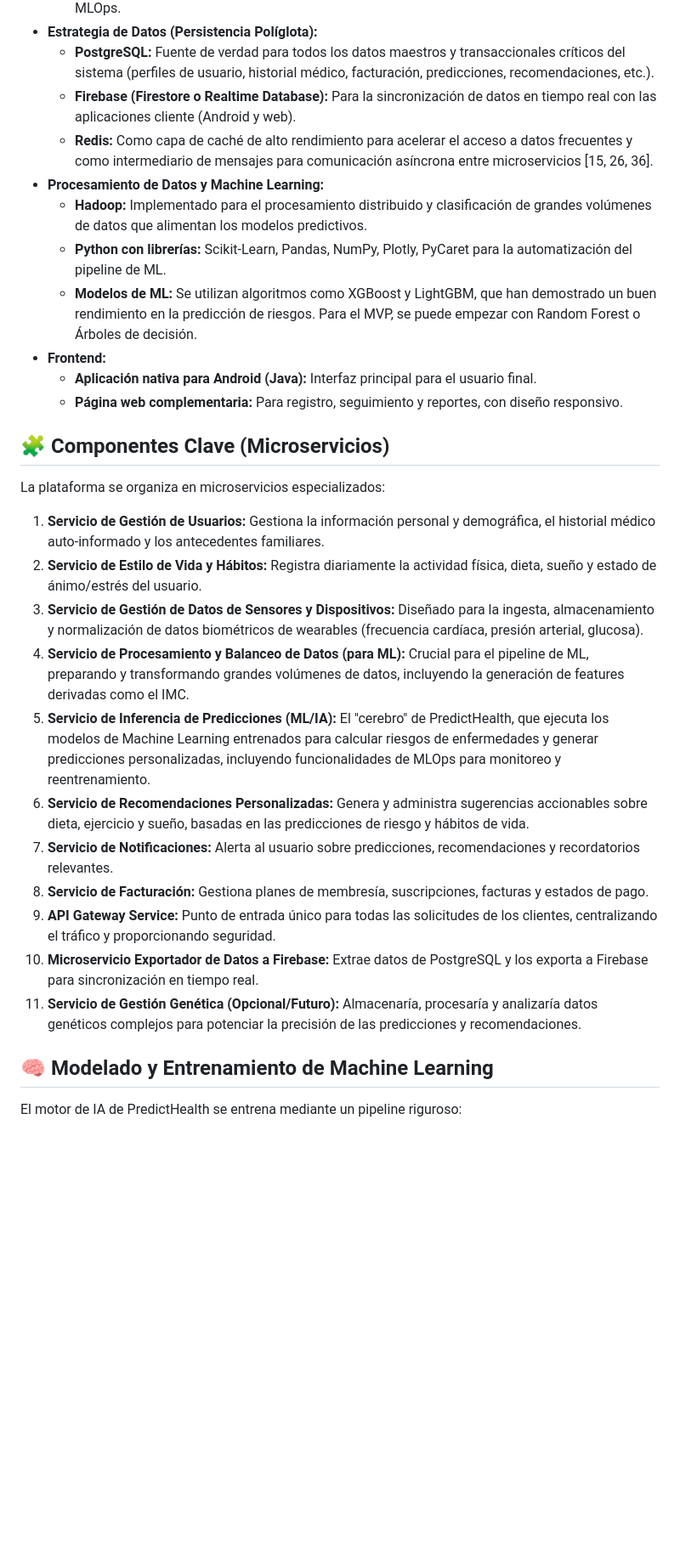
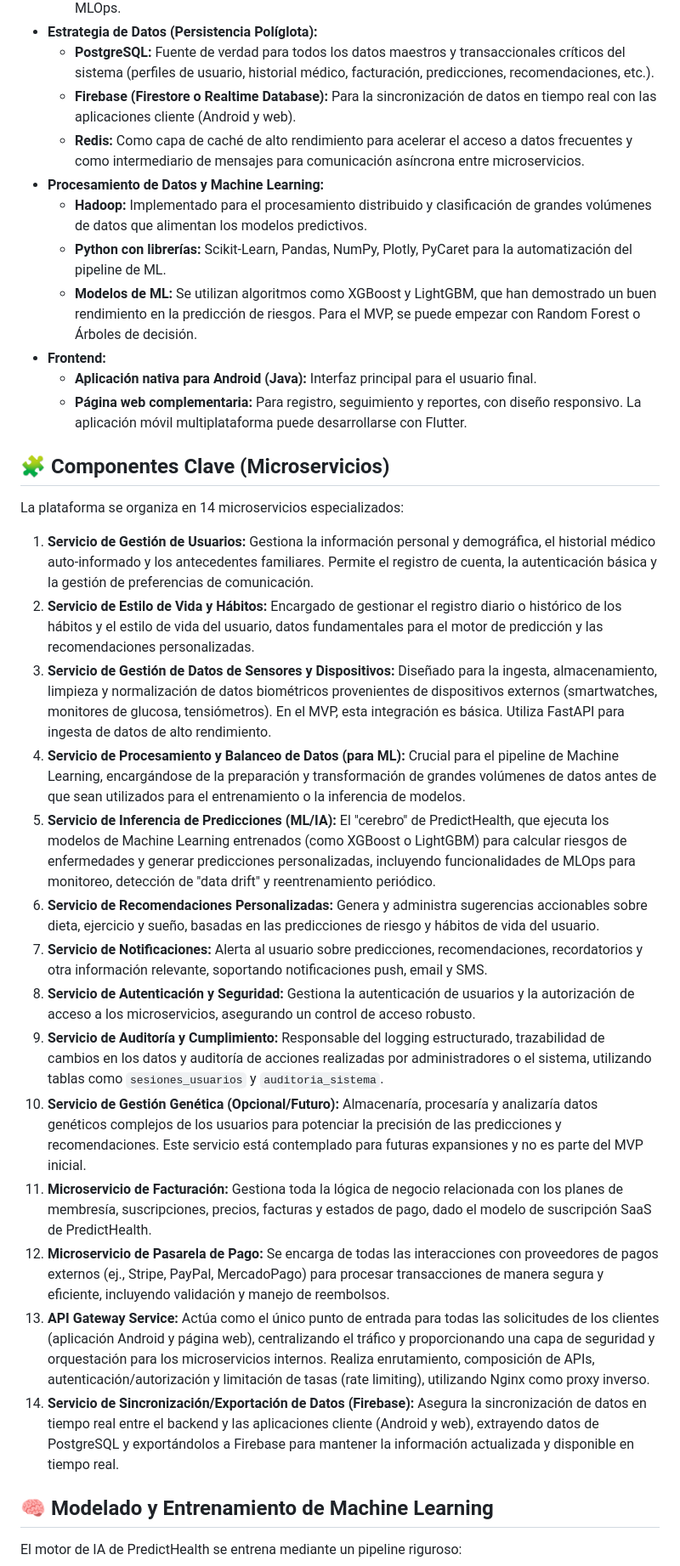
Before and after one commit to MargaritaCuervo/PredictHealth-PFIntegracion, a Markdown page: README.md, the part around one of its changes. Shown at 85% size. Rendered like a GitHub page; blank space fills up the shorter version.

```diff
--- a/README.md
+++ b/README.md
@@ -25,30 +25,33 @@ PredictHealth se basa en una arquitectura de microservicios moderna y escalable,
 *   **Estrategia de Datos (Persistencia Políglota):**
     *   **PostgreSQL:** Fuente de verdad para todos los datos maestros y transaccionales críticos del sistema (perfiles de usuario, historial médico, facturación, predicciones, recomendaciones, etc.).
     *   **Firebase (Firestore o Realtime Database):** Para la sincronización de datos en tiempo real con las aplicaciones cliente (Android y web).
-    *   **Redis:** Como capa de caché de alto rendimiento para acelerar el acceso a datos frecuentes y como intermediario de mensajes para comunicación asíncrona entre microservicios [15, 26, 36].
+    *   **Redis:** Como capa de caché de alto rendimiento para acelerar el acceso a datos frecuentes y como intermediario de mensajes para comunicación asíncrona entre microservicios.
 *   **Procesamiento de Datos y Machine Learning:**
     *   **Hadoop:** Implementado para el procesamiento distribuido y clasificación de grandes volúmenes de datos que alimentan los modelos predictivos.
     *   **Python con librerías:** Scikit-Learn, Pandas, NumPy, Plotly, PyCaret para la automatización del pipeline de ML.
     *   **Modelos de ML:** Se utilizan algoritmos como XGBoost y LightGBM, que han demostrado un buen rendimiento en la predicción de riesgos. Para el MVP, se puede empezar con Random Forest o Árboles de decisión.
 *   **Frontend:**
     *   **Aplicación nativa para Android (Java):** Interfaz principal para el usuario final.
-    *   **Página web complementaria:** Para registro, seguimiento y reportes, con diseño responsivo.
+    *   **Página web complementaria:** Para registro, seguimiento y reportes, con diseño responsivo. La aplicación móvil multiplataforma puede desarrollarse con Flutter.
 
 ## 🧩 Componentes Clave (Microservicios)
 
-La plataforma se organiza en microservicios especializados:
+La plataforma se organiza en 14 microservicios especializados:
 
-1.  **Servicio de Gestión de Usuarios:** Gestiona la información personal y demográfica, el historial médico auto-informado y los antecedentes familiares.
-2.  **Servicio de Estilo de Vida y Hábitos:** Registra diariamente la actividad física, dieta, sueño y estado de ánimo/estrés del usuario.
-3.  **Servicio de Gestión de Datos de Sensores y Dispositivos:** Diseñado para la ingesta, almacenamiento y normalización de datos biométricos de wearables (frecuencia cardíaca, presión arterial, glucosa).
-4.  **Servicio de Procesamiento y Balanceo de Datos (para ML):** Crucial para el pipeline de ML, preparando y transformando grandes volúmenes de datos, incluyendo la generación de features derivadas como el IMC.
-5.  **Servicio de Inferencia de Predicciones (ML/IA):** El "cerebro" de PredictHealth, que ejecuta los modelos de Machine Learning entrenados para calcular riesgos de enfermedades y generar predicciones personalizadas, incluyendo funcionalidades de MLOps para monitoreo y reentrenamiento.
-6.  **Servicio de Recomendaciones Personalizadas:** Genera y administra sugerencias accionables sobre dieta, ejercicio y sueño, basadas en las predicciones de riesgo y hábitos de vida.
-7.  **Servicio de Notificaciones:** Alerta al usuario sobre predicciones, recomendaciones y recordatorios relevantes.
-8.  **Servicio de Facturación:** Gestiona planes de membresía, suscripciones, facturas y estados de pago.
-9.  **API Gateway Service:** Punto de entrada único para todas las solicitudes de los clientes, centralizando el tráfico y proporcionando seguridad.
-10. **Microservicio Exportador de Datos a Firebase:** Extrae datos de PostgreSQL y los exporta a Firebase para sincronización en tiempo real.
-11. **Servicio de Gestión Genética (Opcional/Futuro):** Almacenaría, procesaría y analizaría datos genéticos complejos para potenciar la precisión de las predicciones y recomendaciones.
+1.  **Servicio de Gestión de Usuarios:** Gestiona la información personal y demográfica, el historial médico auto-informado y los antecedentes familiares. Permite el registro de cuenta, la autenticación básica y la gestión de preferencias de comunicación.
+2.  **Servicio de Estilo de Vida y Hábitos:** Encargado de gestionar el registro diario o histórico de los hábitos y el estilo de vida del usuario, datos fundamentales para el motor de predicción y las recomendaciones personalizadas.
+3.  **Servicio de Gestión de Datos de Sensores y Dispositivos:** Diseñado para la ingesta, almacenamiento, limpieza y normalización de datos biométricos provenientes de dispositivos externos (smartwatches, monitores de glucosa, tensiómetros). En el MVP, esta integración es básica. Utiliza FastAPI para ingesta de datos de alto rendimiento.
+4.  **Servicio de Procesamiento y Balanceo de Datos (para ML):** Crucial para el pipeline de Machine Learning, encargándose de la preparación y transformación de grandes volúmenes de datos antes de que sean utilizados para el entrenamiento o la inferencia de modelos.
+5.  **Servicio de Inferencia de Predicciones (ML/IA):** El "cerebro" de PredictHealth, que ejecuta los modelos de Machine Learning entrenados (como XGBoost o LightGBM) para calcular riesgos de enfermedades y generar predicciones personalizadas, incluyendo funcionalidades de MLOps para monitoreo, detección de "data drift" y reentrenamiento periódico.
+6.  **Servicio de Recomendaciones Personalizadas:** Genera y administra sugerencias accionables sobre dieta, ejercicio y sueño, basadas en las predicciones de riesgo y hábitos de vida del usuario.
+7.  **Servicio de Notificaciones:** Alerta al usuario sobre predicciones, recomendaciones, recordatorios y otra información relevante, soportando notificaciones push, email y SMS.
+8.  **Servicio de Autenticación y Seguridad:** Gestiona la autenticación de usuarios y la autorización de acceso a los microservicios, asegurando un control de acceso robusto.
+9.  **Servicio de Auditoría y Cumplimiento:** Responsable del logging estructurado, trazabilidad de cambios en los datos y auditoría de acciones realizadas por administradores o el sistema, utilizando tablas como `sesiones_usuarios` y `auditoria_sistema`.
+10. **Servicio de Gestión Genética (Opcional/Futuro):** Almacenaría, procesaría y analizaría datos genéticos complejos de los usuarios para potenciar la precisión de las predicciones y recomendaciones. Este servicio está contemplado para futuras expansiones y no es parte del MVP inicial.
+11. **Microservicio de Facturación:** Gestiona toda la lógica de negocio relacionada con los planes de membresía, suscripciones, precios, facturas y estados de pago, dado el modelo de suscripción SaaS de PredictHealth.
+12. **Microservicio de Pasarela de Pago:** Se encarga de todas las interacciones con proveedores de pagos externos (ej., Stripe, PayPal, MercadoPago) para procesar transacciones de manera segura y eficiente, incluyendo validación y manejo de reembolsos.
+13. **API Gateway Service:** Actúa como el único punto de entrada para todas las solicitudes de los clientes (aplicación Android y página web), centralizando el tráfico y proporcionando una capa de seguridad y orquestación para los microservicios internos. Realiza enrutamiento, composición de APIs, autenticación/autorización y limitación de tasas (rate limiting), utilizando Nginx como proxy inverso.
+14. **Servicio de Sincronización/Exportación de Datos (Firebase):** Asegura la sincronización de datos en tiempo real entre el backend y las aplicaciones cliente (Android y web), extrayendo datos de PostgreSQL y exportándolos a Firebase para mantener la información actualizada y disponible en tiempo real.
 
 ## 🧠 Modelado y Entrenamiento de Machine Learning
 
```
Also changed, not shown: other parts of README.md (+30 -23 lines).
